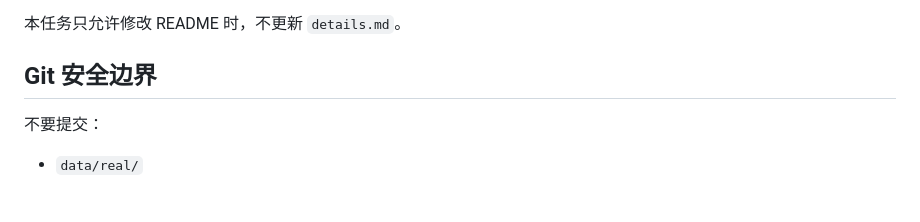
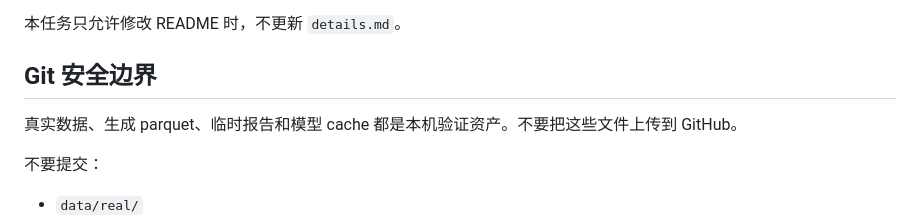
Before and after one commit to LloydS827/B08-TSModel, a Markdown page: README.md, the part around the change. Rendered like a GitHub page; blank space fills up the shorter version.

Commit message:
docs: restore github artifact safety note

```diff
--- a/README.md
+++ b/README.md
@@ -401,6 +401,8 @@ hf_cache/                               # 本机 Hugging Face cache，ignored
 
 ## Git 安全边界
 
+真实数据、生成 parquet、临时报告和模型 cache 都是本机验证资产。不要把这些文件上传到 GitHub。
+
 不要提交：
 
 - `data/real/`
```
